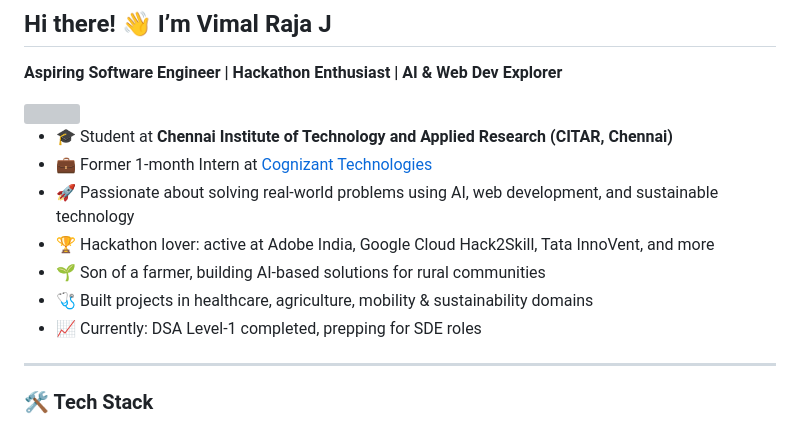
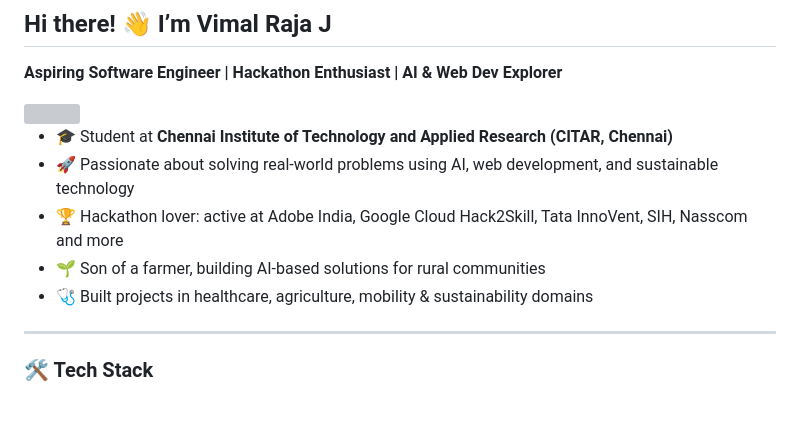
Before and after one commit to vimalrajaj/vimalrajaj, a Markdown page: README.md, the part around the change. Drawn GitHub-style; grey boxes are pictures that could not be loaded.

Commit message:
Revise personal details and experiences in README
Updated README to reflect current activities and experiences.

```diff
--- a/README.md
+++ b/README.md
@@ -5,12 +5,10 @@
 <img align="right" width="330" height="230" src="https://i.pinimg.com/originals/47/f0/34/47f0342cec72b800463bf003eac1257e.gif">
 
 - 🎓 Student at **Chennai Institute of Technology and Applied Research (CITAR, Chennai)**
-- 💼 Former 1-month Intern at [Cognizant Technologies](https://www.cognizant.com/)
 - 🚀 Passionate about solving real-world problems using AI, web development, and sustainable technology
-- 🏆 Hackathon lover: active at Adobe India, Google Cloud Hack2Skill, Tata InnoVent, and more
+- 🏆 Hackathon lover: active at Adobe India, Google Cloud Hack2Skill, Tata InnoVent, SIH, Nasscom  and more
 - 🌱 Son of a farmer, building AI-based solutions for rural communities
 - 🩺 Built projects in healthcare, agriculture, mobility & sustainability domains
-- 📈 Currently: DSA Level-1 completed, prepping for SDE roles
 
 ---
 
```
